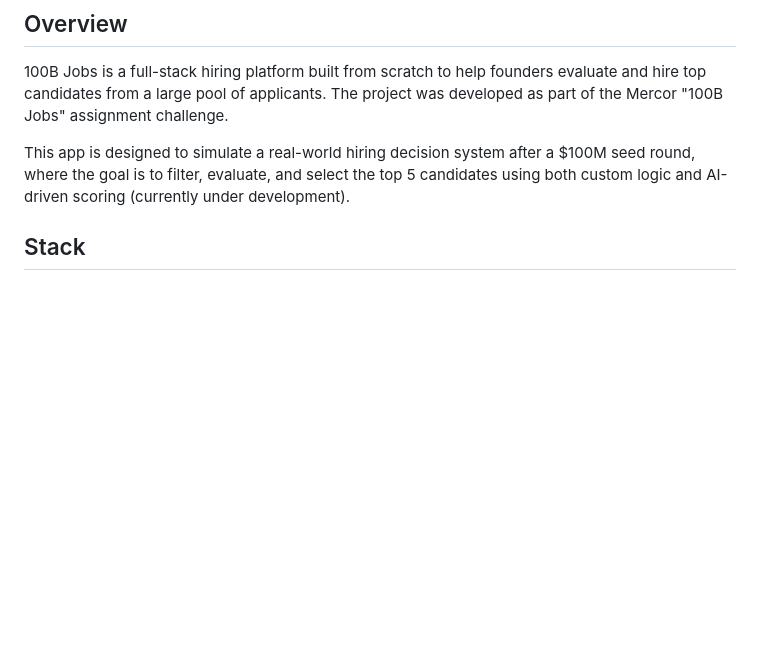
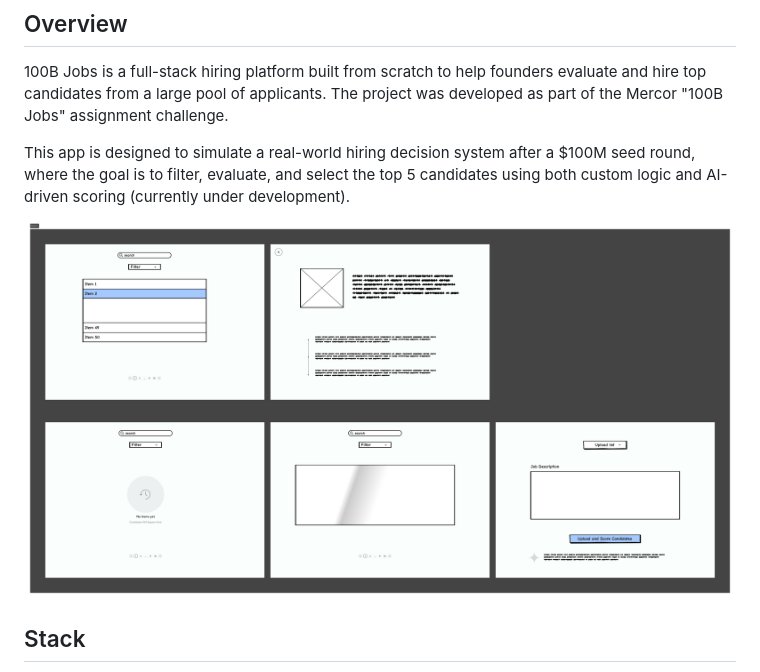
Before and after one commit to yashrajbharti/100B-jobs, a Markdown page: readme.md, the part around the change. Drawn GitHub-style; blank space fills up the shorter version.

Commit message:
add: image to readme

```diff
--- a/readme.md
+++ b/readme.md
@@ -7,6 +7,8 @@
 100B Jobs is a full-stack hiring platform built from scratch to help founders evaluate and hire top candidates from a large pool of applicants. The project was developed as part of the Mercor "100B Jobs" assignment challenge.
 
 This app is designed to simulate a real-world hiring decision system after a $100M seed round, where the goal is to filter, evaluate, and select the top 5 candidates using both custom logic and AI-driven scoring (currently under development).
+
+![Low fi](./design/Low%20Fidelity.png)
 
 ## Stack
 
```
